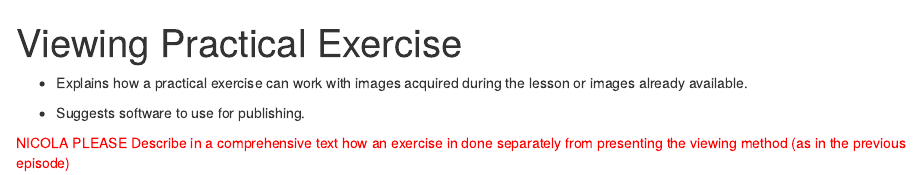
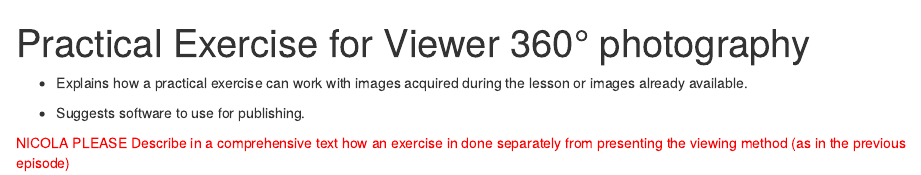
Before and after one commit to culturedigitalskills/2024-360-digitisation, an R Markdown document (episodes/viewing-practical-exercise.Rmd): the page in a window 1100 px wide, from its top. Rendered offline with R 4.5, knitr and Pandoc, with nearby package versions.

Commit message:
viewing pract

```diff
--- a/episodes/viewing-practical-exercise.Rmd
+++ b/episodes/viewing-practical-exercise.Rmd
@@ -1,5 +1,5 @@
 ---
-title: 'Viewing Practical Exercise'
+title: 'Practical Exercise for Viewer 360&deg; photography'
 teaching: 0
 exercises: 40
 ---
```
